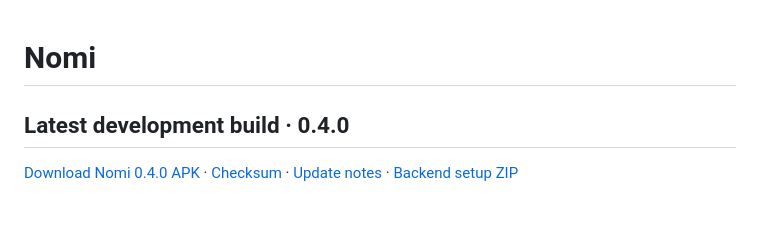
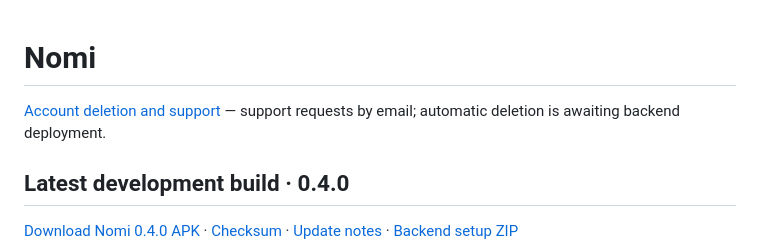
Before and after one commit to Mhret-e/nomi, a Markdown page: README.md, the part around the change. Rendered like a GitHub page; blank space fills up the shorter version.

Commit message:
Publish Nomi deletion support page with automatic deletion disabled

```diff
--- a/README.md
+++ b/README.md
@@ -1,4 +1,6 @@
 # Nomi
+
+[Account deletion and support](https://mhret-e.github.io/nomi/) — support requests by email; automatic deletion is awaiting backend deployment.
 
 ## Latest development build · 0.4.0
 
```
Also changed, not shown: docs/nomi.png (added), 7 other files.
